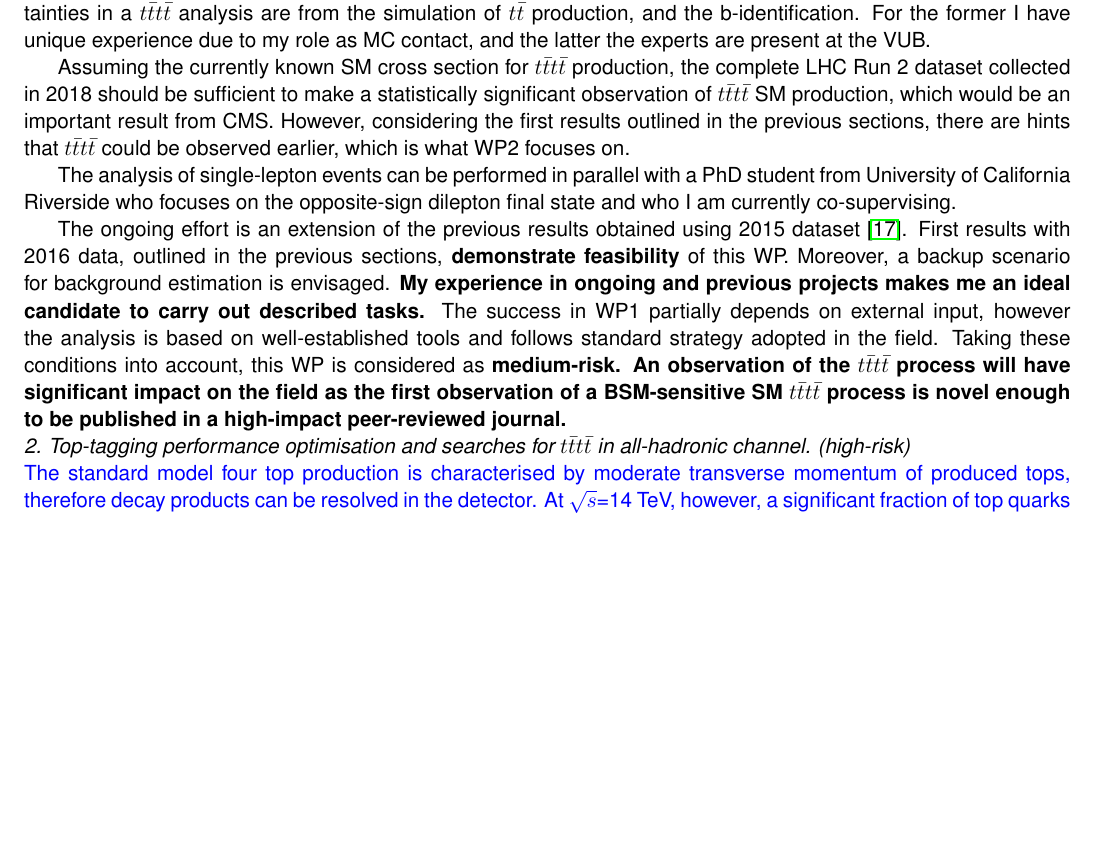
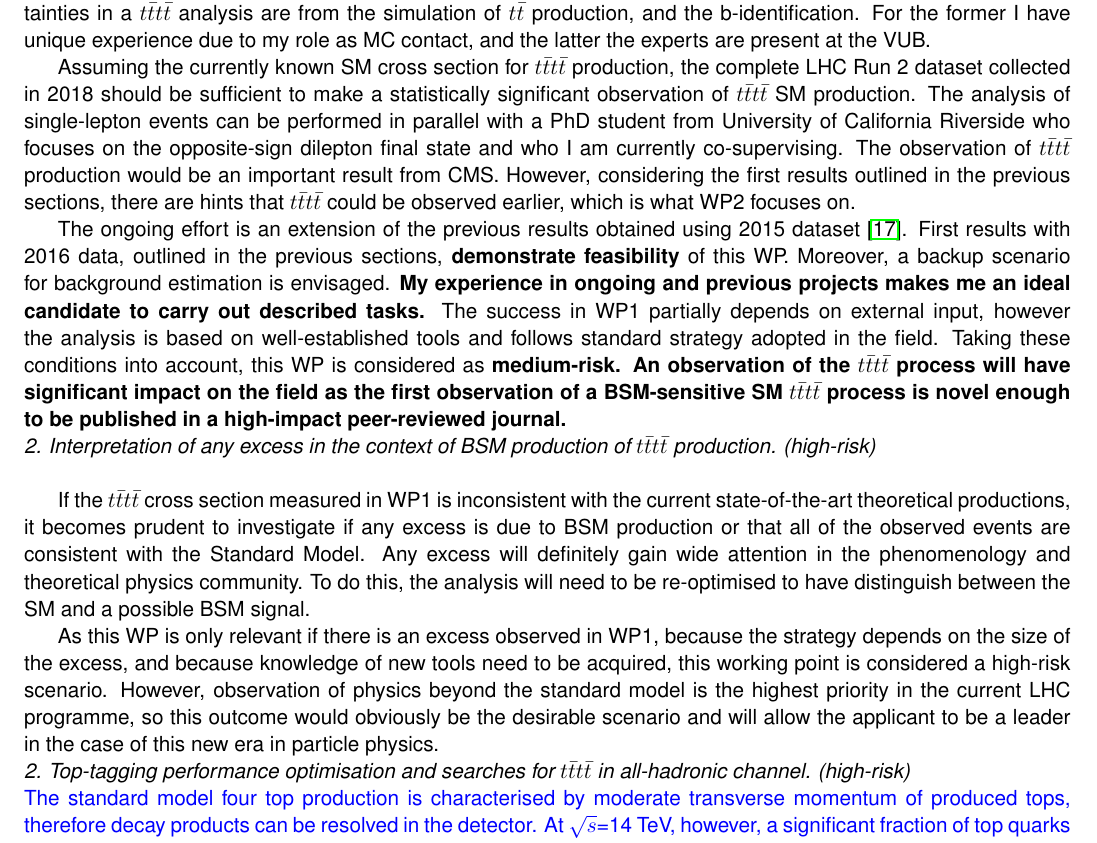
Before and after one commit to dlont/FWO2018, a LaTeX document (proposal.tex, which reads sections/timeplan/smandbsm.tex): part of page 6 of 10 before the commit and part of page 6 of 11 after it, cut so that both start at the same text, the shorter picture padded with empty space. Compiled offline with pdfLaTeX.

Commit message:
Update smandbsm.tex

```diff
--- a/sections/timeplan/smandbsm.tex
+++ b/sections/timeplan/smandbsm.tex
@@ -13,10 +13,13 @@ The experimental and theoretical sources of systematic uncertainty for such a me
 %Examples of theoretical uncertainty include the ones due to the variation of renormalisation and factorisation scales in perturbative calculations or the variation of the matching scale in the parton-shower-matching procedure. The experimental uncertainties arise, for example, due to finite accuracy of jet energy calibration, b- and top-identification procedures, luminosity etc.
 The most important systematic uncertainties in a \fourtop analysis are from the simulation of $t\bar{t}$ production, and the b-identification. For the former I have unique experience due to my role as MC contact, and the latter the experts are present at the VUB.
 
-Assuming the currently known SM cross section for $t\bar{t}t\bar{t}$ production, the complete LHC Run 2 dataset collected in 2018 should be sufficient to make a statistically significant observation of $t\bar{t}t\bar{t}$ SM production, which would be an important result from CMS. However, considering the first results outlined in the previous sections, there are hints that $t\bar{t}t\bar{t}$ could be observed earlier, which is what WP2 focuses on.
-
-The analysis of single-lepton events can be performed in parallel with a PhD student from University of California Riverside who focuses on the opposite-sign dilepton final state and who I am currently co-supervising.
-%Individual channels will differ in the details of systematic studies, mainly because of the variations in the background strength and sources composition.
+Assuming the currently known SM cross section for $t\bar{t}t\bar{t}$ production, the complete LHC Run 2 dataset collected in 2018 should be sufficient to make a statistically significant observation of $t\bar{t}t\bar{t}$ SM production. The analysis of single-lepton events can be performed in parallel with a PhD student from University of California Riverside who focuses on the opposite-sign dilepton final state and who I am currently co-supervising. The observation of $t\bar{t}t\bar{t}$ production would be an important result from CMS.  However, considering the first results outlined in the previous sections, there are hints that $t\bar{t}t\bar{t}$ could be observed earlier, which is what WP2 focuses on.
 
 The ongoing effort is an extension of the previous results obtained using 2015 dataset~\cite{Sirunyan:2017tep}. First results with 2016 data, outlined in the previous sections, \textbf{demonstrate feasibility} of this WP. Moreover, a backup scenario for background estimation is envisaged. \textbf{My experience in ongoing and previous projects makes me an ideal candidate to carry out described tasks.}
-The success in WP1 partially depends on external input, however the analysis is based on well-established tools and follows standard strategy adopted in the field. Taking these conditions into account, this WP is considered as \textbf{medium-risk.} \textbf{An observation of the $t\bar{t}t\bar{t}$ process will have significant impact on the field as the first observation of a BSM-sensitive SM \tttt process is  novel enough to be published in a high-impact peer-reviewed journal.}
+The success in WP1 partially depends on external input, however the analysis is based on well-established tools and follows standard strategy adopted in the field. Taking these conditions into account, this WP is considered as \textbf{medium-risk.} \textbf{An observation of the $t\bar{t}t\bar{t}$ process will have significant impact on the field as the first observation of a BSM-sensitive SM \tttt process is novel enough to be published in a high-impact peer-reviewed journal.}
+
+\noindent\textit{2. Interpretation of any excess in the context of BSM production of $t\bar{t}t\bar{t}$ production. (high-risk)}\\
+
+If the $t\bar{t}t\bar{t}$ cross section measured in WP1 is inconsistent with the current state-of-the-art theoretical productions, it becomes prudent to investigate if any excess is due to BSM production or that all of the observed events are consistent with the Standard Model. Any excess will definitely gain wide attention in the phenomenology and theoretical physics community. To do this, the analysis will need to be re-optimised to have distinguish between the SM and a possible BSM signal.
+
+As this WP is only relevant if there is an excess observed in WP1, because the strategy depends on the size of the excess, and because knowledge of new tools need to be acquired, this working point is considered a high-risk scenario.  However, observation of physics beyond the standard model is the highest priority in the current LHC programme, so this outcome would obviously be the desirable scenario and will allow the applicant to be a leader in the case of this new era in particle physics.
```
